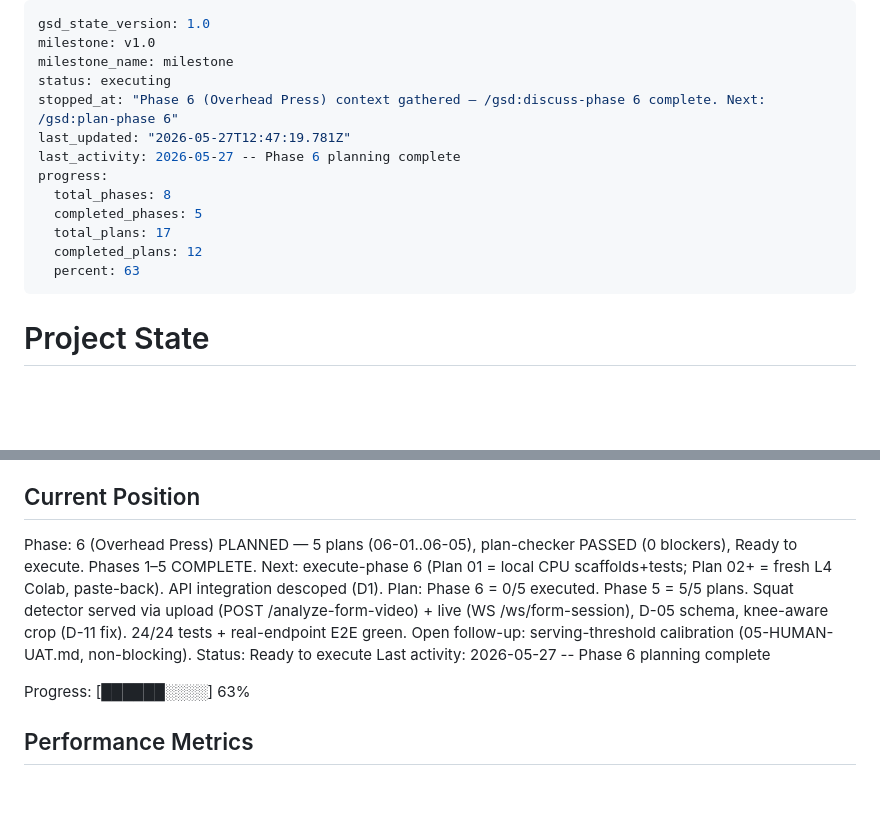
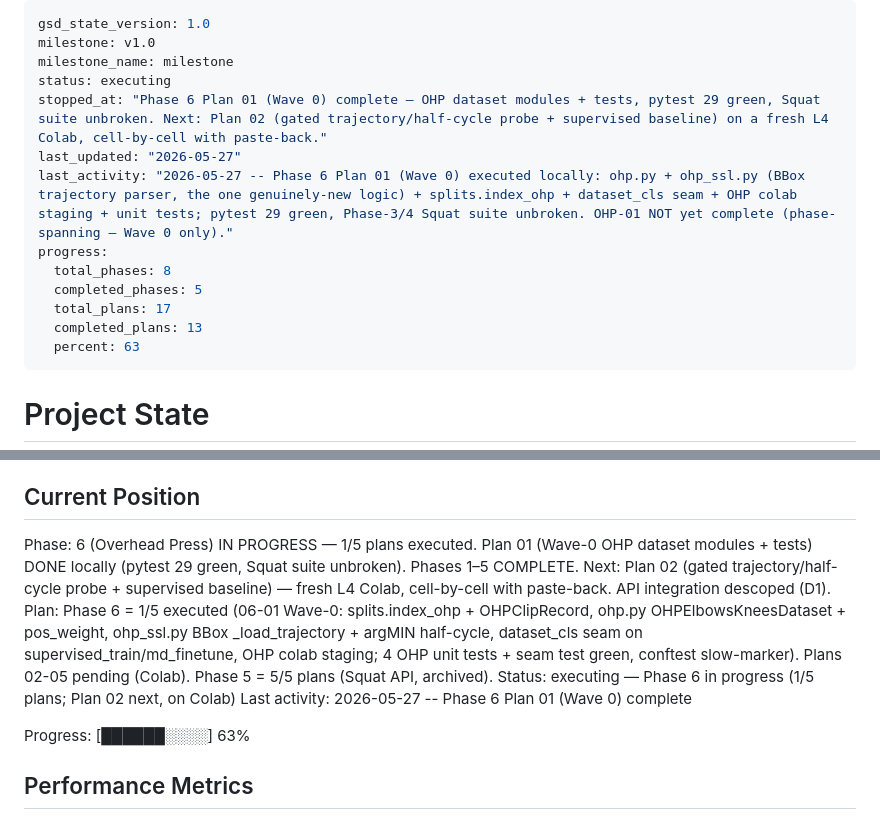
Before and after one commit to Ibrahim-Shahin1/fitnova, a Markdown page: .planning/STATE.md, 2 parts joined by grey strips. Drawn GitHub-style; blank space fills up the shorter version.

Commit message:
docs(06-01): record Wave-0 progress (Phase 6 1/5, STATE + ROADMAP)

```diff
--- a/.planning/STATE.md
+++ b/.planning/STATE.md
@@ -3,14 +3,14 @@ gsd_state_version: 1.0
 milestone: v1.0
 milestone_name: milestone
 status: executing
-stopped_at: "Phase 6 (Overhead Press) context gathered — /gsd:discuss-phase 6 complete. Next: /gsd:plan-phase 6"
-last_updated: "2026-05-27T12:47:19.781Z"
-last_activity: 2026-05-27 -- Phase 6 planning complete
+stopped_at: "Phase 6 Plan 01 (Wave 0) complete — OHP dataset modules + tests, pytest 29 green, Squat suite unbroken. Next: Plan 02 (gated trajectory/half-cycle probe + supervised baseline) on a fresh L4 Colab, cell-by-cell with paste-back."
+last_updated: "2026-05-27"
+last_activity: "2026-05-27 -- Phase 6 Plan 01 (Wave 0) executed locally: ohp.py + ohp_ssl.py (BBox trajectory parser, the one genuinely-new logic) + splits.index_ohp + dataset_cls seam + OHP colab staging + unit tests; pytest 29 green, Phase-3/4 Squat suite unbroken. OHP-01 NOT yet complete (phase-spanning — Wave 0 only)."
 progress:
   total_phases: 8
   completed_phases: 5
   total_plans: 17
-  completed_plans: 12
+  completed_plans: 13
   percent: 63
 ---
 
@@ -25,10 +25,10 @@ See: .planning/PROJECT.md (updated 2026-05-19)
 
 ## Current Position
 
-Phase: 6 (Overhead Press) PLANNED — 5 plans (06-01..06-05), plan-checker PASSED (0 blockers), Ready to execute. Phases 1–5 COMPLETE. Next: execute-phase 6 (Plan 01 = local CPU scaffolds+tests; Plan 02+ = fresh L4 Colab, paste-back). API integration descoped (D1).
-Plan: Phase 6 = 0/5 executed. Phase 5 = 5/5 plans. Squat detector served via upload (POST /analyze-form-video) + live (WS /ws/form-session), D-05 schema, knee-aware crop (D-11 fix). 24/24 tests + real-endpoint E2E green. Open follow-up: serving-threshold calibration (05-HUMAN-UAT.md, non-blocking).
-Status: Ready to execute
-Last activity: 2026-05-27 -- Phase 6 planning complete
+Phase: 6 (Overhead Press) IN PROGRESS — 1/5 plans executed. Plan 01 (Wave-0 OHP dataset modules + tests) DONE locally (pytest 29 green, Squat suite unbroken). Phases 1–5 COMPLETE. Next: Plan 02 (gated trajectory/half-cycle probe + supervised baseline) — fresh L4 Colab, cell-by-cell with paste-back. API integration descoped (D1).
+Plan: Phase 6 = 1/5 executed (06-01 Wave-0: splits.index_ohp + OHPClipRecord, ohp.py OHPElbowsKneesDataset + pos_weight, ohp_ssl.py BBox _load_trajectory + argMIN half-cycle, dataset_cls seam on supervised_train/md_finetune, OHP colab staging; 4 OHP unit tests + seam test green, conftest slow-marker). Plans 02-05 pending (Colab). Phase 5 = 5/5 plans (Squat API, archived).
+Status: executing — Phase 6 in progress (1/5 plans; Plan 02 next, on Colab)
+Last activity: 2026-05-27 -- Phase 6 Plan 01 (Wave 0) complete
 
 Progress: [██████░░░░] 63%
 
```
Also changed, not shown: .planning/ROADMAP.md (+2 -2 lines).
